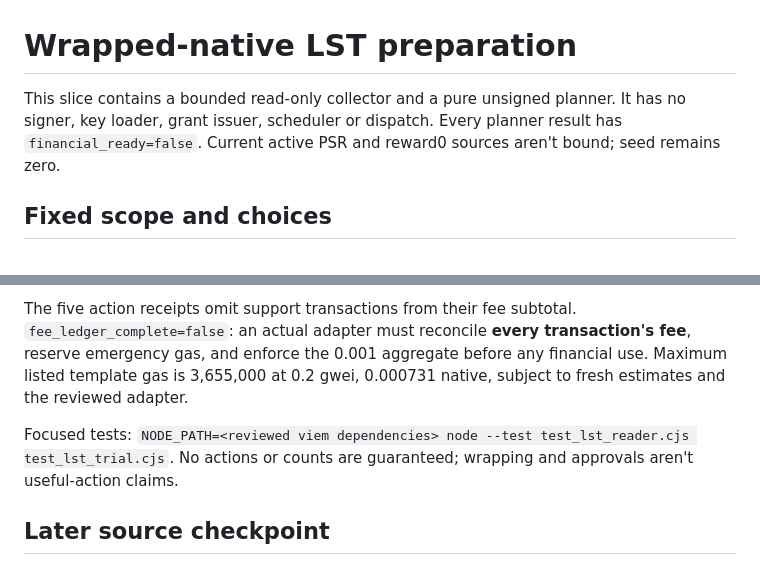
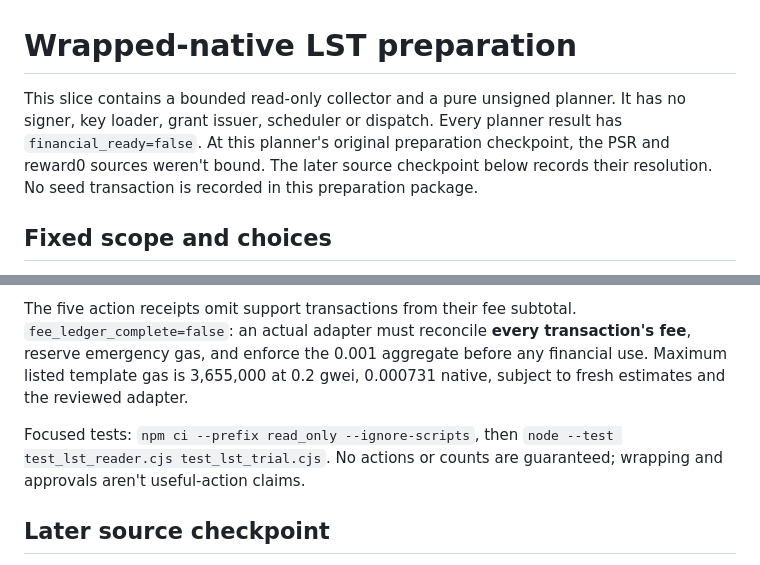
Before and after one commit to dyplux/position-guard-set-and-earn-2026, a Markdown page: maintenance/LST-TRIAL-README.md, 2 parts joined by grey strips. Rendered like a GitHub page.

Commit message:
Date the original planner source checkpoint

```diff
--- a/maintenance/LST-TRIAL-README.md
+++ b/maintenance/LST-TRIAL-README.md
@@ -1,6 +1,6 @@
 # Wrapped-native LST preparation
 
-This slice contains a bounded read-only collector and a pure unsigned planner. It has no signer, key loader, grant issuer, scheduler or dispatch. Every planner result has `financial_ready=false`. Current active PSR and reward0 sources aren't bound; seed remains zero.
+This slice contains a bounded read-only collector and a pure unsigned planner. It has no signer, key loader, grant issuer, scheduler or dispatch. Every planner result has `financial_ready=false`. At this planner's original preparation checkpoint, the PSR and reward0 sources weren't bound. The later source checkpoint below records their resolution. No seed transaction is recorded in this preparation package.
 
 ## Fixed scope and choices
 
@@ -27,7 +27,7 @@ The source clamps ERC20 repayment to accrued debt before `transferFrom`; excess
 
 The five action receipts omit support transactions from their fee subtotal. `fee_ledger_complete=false`: an actual adapter must reconcile **every transaction's fee**, reserve emergency gas, and enforce the 0.001 aggregate before any financial use. Maximum listed template gas is 3,655,000 at 0.2 gwei, 0.000731 native, subject to fresh estimates and the reviewed adapter.
 
-Focused tests: `NODE_PATH=<reviewed viem dependencies> node --test test_lst_reader.cjs test_lst_trial.cjs`. No actions or counts are guaranteed; wrapping and approvals aren't useful-action claims.
+Focused tests: `npm ci --prefix read_only --ignore-scripts`, then `node --test test_lst_reader.cjs test_lst_trial.cjs`. No actions or counts are guaranteed; wrapping and approvals aren't useful-action claims.
 
 ## Later source checkpoint
 
```
